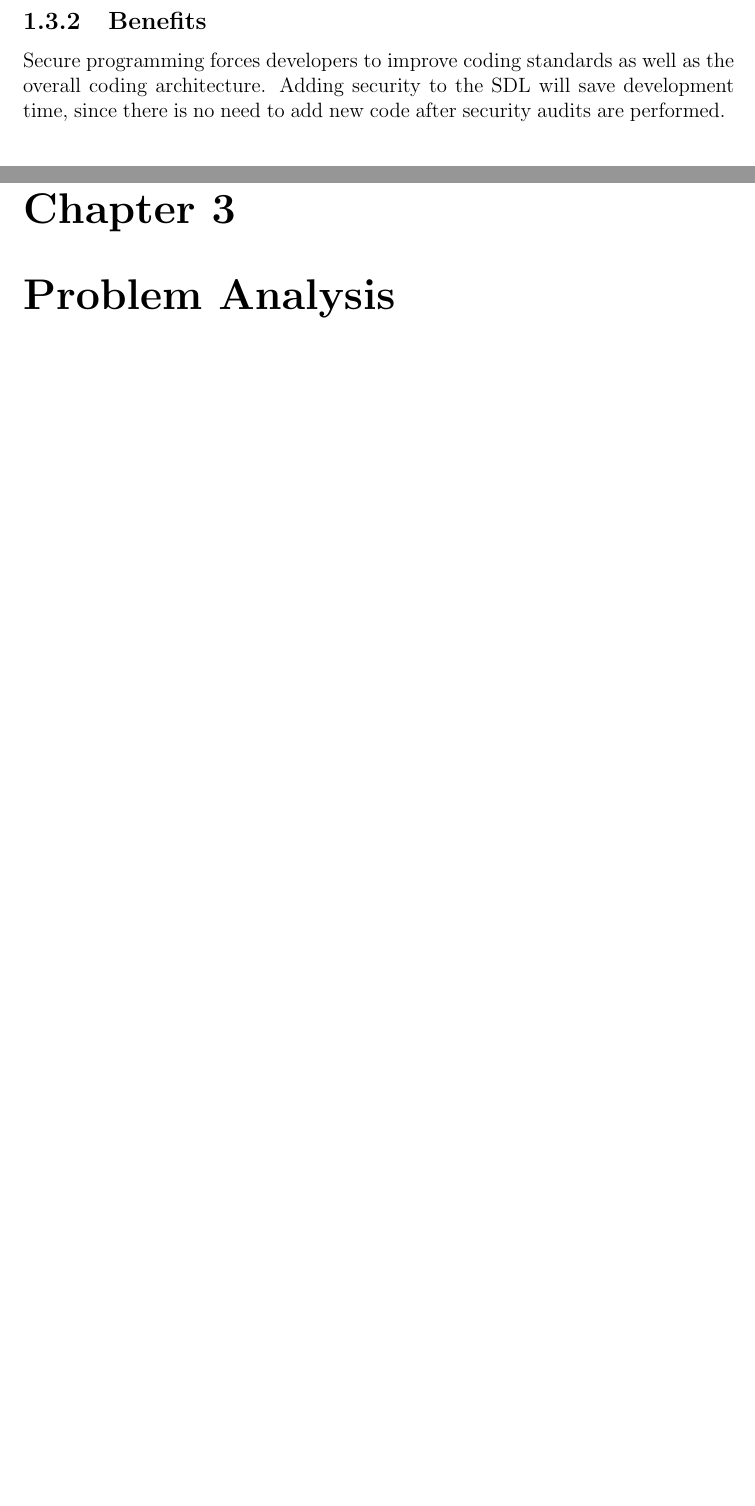
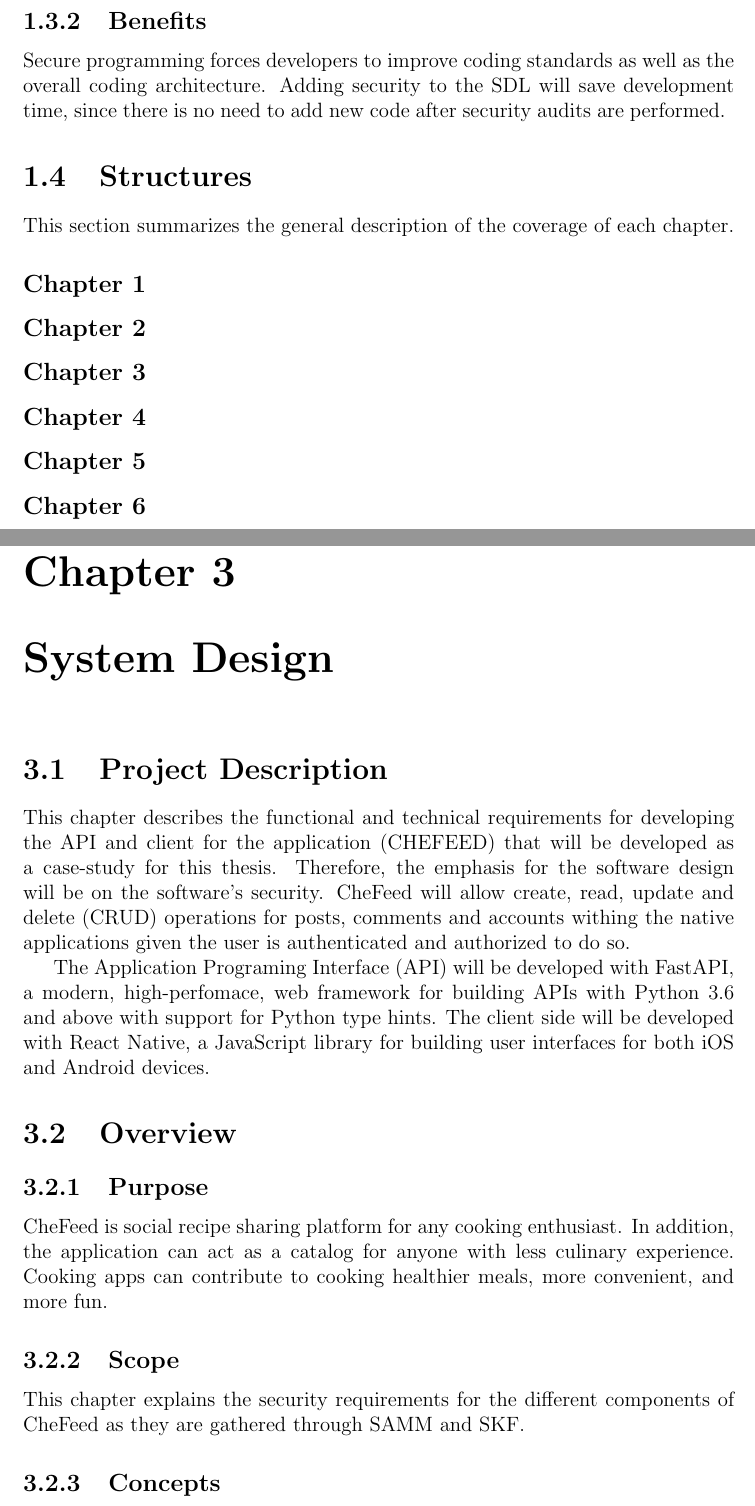
Before and after one commit to tuffgniuz/bachelor-thesis, a LaTeX thesis (main.tex, which reads chapters/chapter-1/1.4-structures.tex, chapters/chapter-3/3.1-introduction.tex, chapters/chapter-3/3.2-overview.tex): two parts of pages 4 and 12 of 12 before the commit and two parts of pages 4 and 13 of 13 after it, joined at a grey line, cut so that both start at the same text, the shorter picture padded with empty space. Compiled offline with pdfLaTeX.

Commit message:
Hold on chapter 2 and started with chapter 3

```diff
--- a/chapters/chapter-1/1.4-structures.tex
+++ b/chapters/chapter-1/1.4-structures.tex
@@ -0,0 +1,9 @@
+\section{Structures}
+This section summarizes the general description of the coverage of each chapter.
+
+\subsection*{Chapter 1}
+\subsection*{Chapter 2}
+\subsection*{Chapter 3}
+\subsection*{Chapter 4}
+\subsection*{Chapter 5}
+\subsection*{Chapter 6}
--- /dev/null
+++ b/chapters/chapter-3/3.1-introduction.tex
@@ -0,0 +1,5 @@
+\section{Project Description}
+This chapter describes the functional and technical requirements for developing the API and client for the application (CHEFEED) that will be developed as a case-study for this thesis. Therefore, the emphasis for the software design will be on the software's security.
+CheFeed will allow create, read, update and delete (CRUD) operations for posts, comments and accounts withing the native applications given the user is authenticated and authorized to do so.
+
+The Application Programing Interface (API) will be developed with FastAPI, a modern, high-perfomace, web framework for building APIs with Python 3.6 and above with support for Python type hints. The client side will be developed with React Native, a JavaScript library for building user interfaces for both iOS and Android devices.
--- /dev/null
+++ b/chapters/chapter-3/3.2-overview.tex
@@ -0,0 +1,9 @@
+\section{Overview}
+
+\subsection{Purpose}
+CheFeed is social recipe sharing platform for any cooking enthusiast. In addition, the application can act as a catalog for anyone with less culinary experience. Cooking apps can contribute to cooking healthier meals, more convenient, and more fun.
+
+\subsection{Scope}
+This chapter explains the security requirements for the different components of CheFeed as they are gathered through SAMM and SKF.
+
+\subsection{Concepts}
--- a/main.tex
+++ b/main.tex
@@ -3,6 +3,7 @@
 % \usepackage{setspace}
 \usepackage[backend=biber, sorting=none]{biblatex}
 \usepackage{graphicx}
+\usepackage{dirtytalk}
 \usepackage{geometry}
 \usepackage{blindtext}
 \usepackage{subfiles}
@@ -32,9 +33,12 @@
 \subfile{chapters/chapter-2/2.1-theoretical-foundation}
 \subfile{chapters/chapter-2/2.2-theoretical-frameworks}
 
-\chapter{Problem Analysis}
+\chapter{System Design}\label{chap:3}
+\subfile{chapters/chapter-3/3.1-introduction}
+\subfile{chapters/chapter-3/3.2-overview}
+% Functional specifications
+% Technical specifications
 
-% \subfile{chapters/chapter-3/3.1-what-makes-software-secure}
 
 % CHAPTER 4
 % \chapter{Solution Design}
```
Also changed, not shown: chapters/chapter-1/1.3-aims-and-benefits.tex (+1 -1 lines), chapters/chapter-2/2.1-theoretical-foundation.tex (+11 -2 lines), chapters/chapter-2/2.2-theoretical-frameworks.tex (+0 -2 lines), chapters/chapter-3/3.1-what-makes-software secure.tex (deleted, +0 -3 lines), main.pdf, 1 other file.
